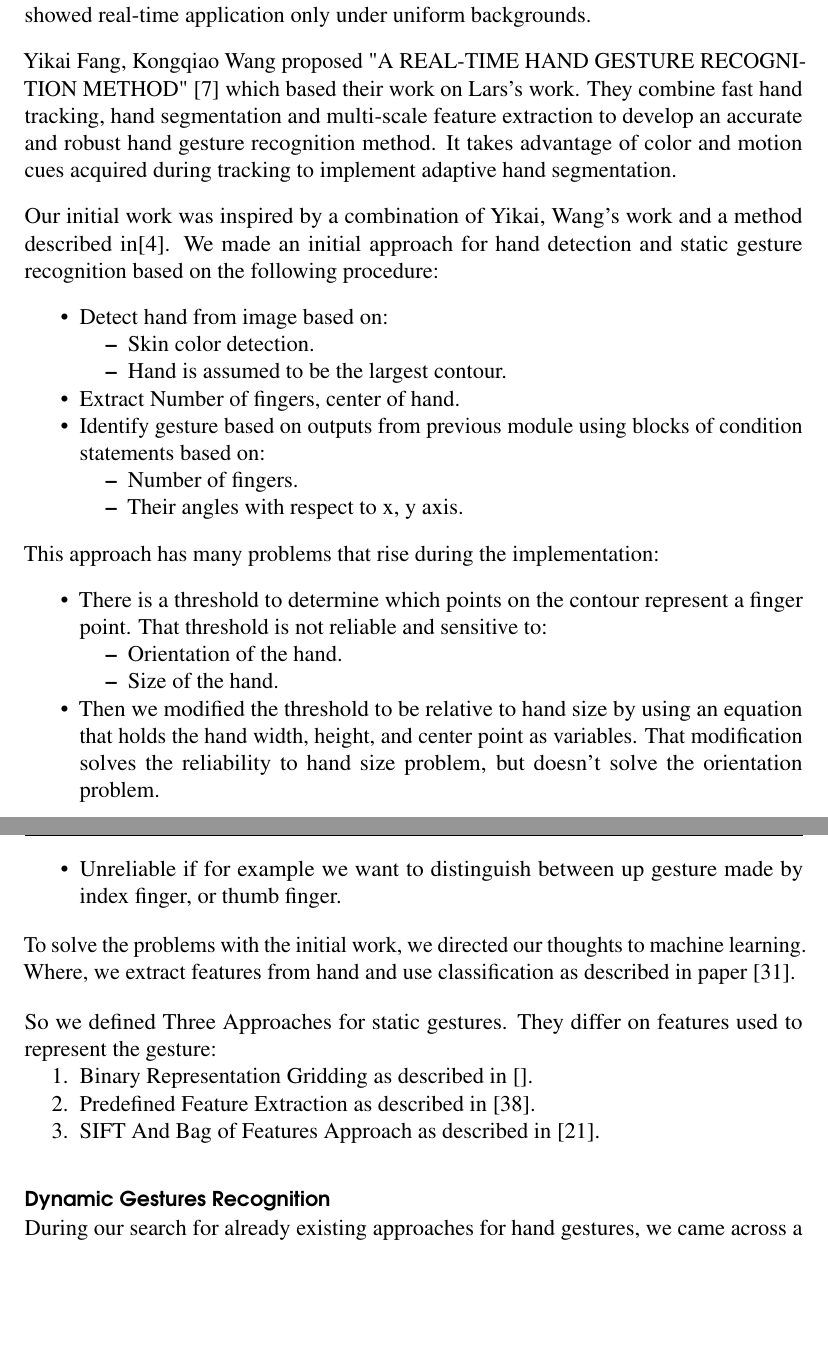
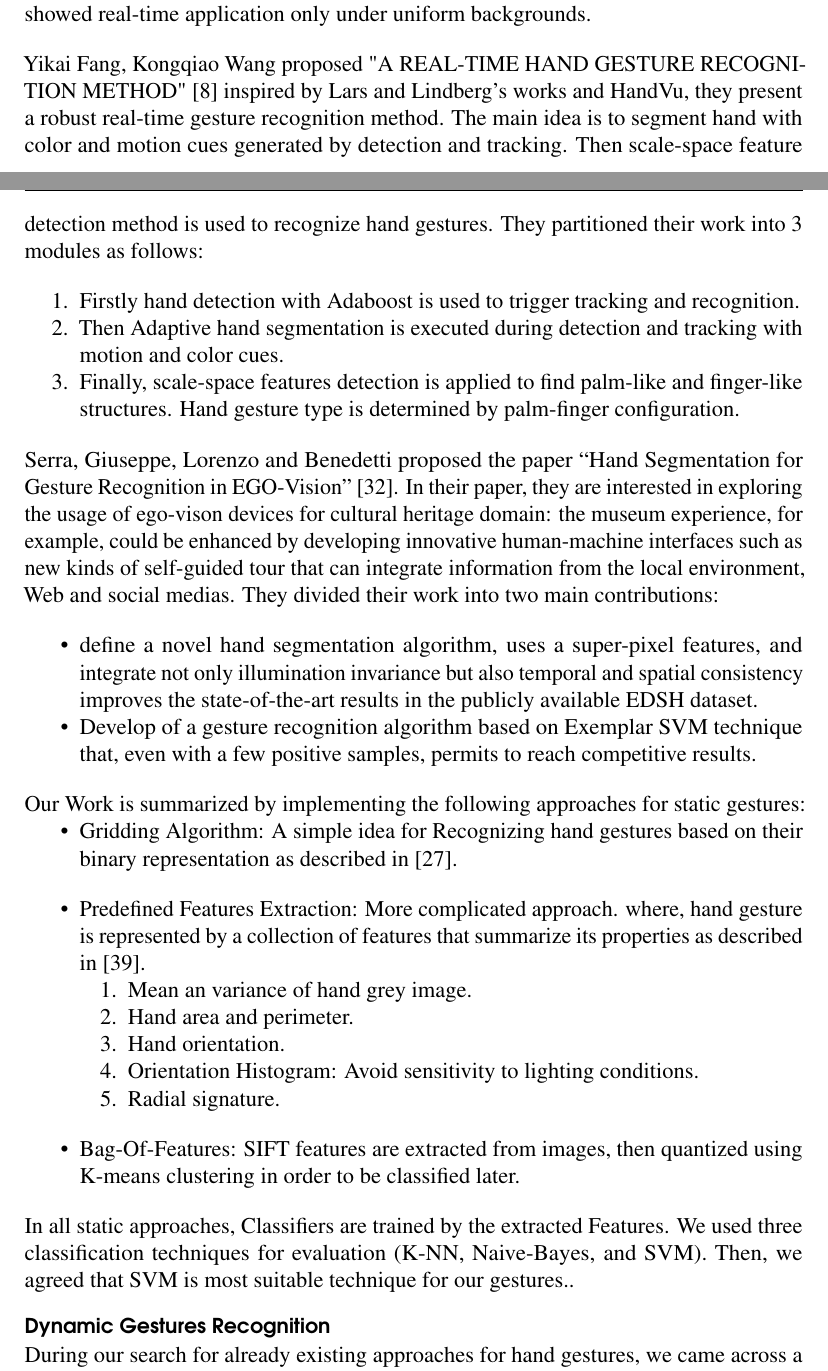
Before and after one commit to ashroof7/GRET-book, a LaTeX thesis (main.tex, which reads tex/ch1_intro.tex): two parts of pages 13 and 14 of 88 before the commit and two parts of pages 13 and 14 of 90 after it, joined at a grey line, cut so that both start at the same text, the shorter picture padded with empty space. Compiled offline with pdfLaTeX.

Commit message:
modify gestures static related work

```diff
--- a/tex/ch1_intro.tex
+++ b/tex/ch1_intro.tex
@@ -64,53 +100,49 @@ Methods for vision based hand gesture recognition fall into two categories: 3D m
+\bigskip
+
+
 
 There have been a number of research efforts on appearance based method in recent years. Freeman and Weissman recognized gestures for television control using normalized correlation \cite{relatedsg3}. This technique is efficient but may be sensitive to different users, deformations of the pose and changes in scale, and background. Lars and Lindberg used scale-space color features to recognize hand gestures \cite{relatedsg4}. In their method, gesture recognition method is based on feature detection and user independent while the authors showed real-time application only under uniform backgrounds.
 \bigskip
 
-Yikai Fang, Kongqiao Wang proposed "A REAL-TIME HAND GESTURE RECOGNITION METHOD" \cite{relatedsg5} which based their work on Lars's work. They combine fast hand tracking, hand segmentation and multi-scale feature extraction to develop an accurate and robust hand gesture recognition method. It takes advantage of color and motion cues acquired during tracking to implement adaptive hand segmentation.
+Yikai Fang, Kongqiao Wang proposed "A REAL-TIME HAND GESTURE RECOGNITION METHOD" \cite{relatedsg5} inspired by Lars and Lindberg’s works and HandVu, they present a robust real-time gesture recognition method. The main idea is to segment hand with color and motion cues generated by detection and tracking. Then scale-space feature detection method is used to recognize hand gestures. They partitioned their work into 3 modules as follows:\bigskip
+\begin{enumerate}
+\item  Firstly hand detection with Adaboost is used to trigger tracking and recognition.
+\item Then Adaptive hand segmentation is executed during detection and tracking with motion and color cues.
+\item  Finally, scale-space features detection is applied to find palm-like and finger-like structures. Hand gesture type is determined by palm-finger configuration.
+\end{enumerate}
 \bigskip
 
-Our initial work was inspired by a combination of Yikai, Wang's work and a method described in\cite{survey}. We made an initial approach for hand detection and static gesture recognition based on the following procedure:\bigskip
-
+Serra, Giuseppe, Lorenzo and Benedetti proposed the paper “Hand Segmentation for Gesture Recognition in EGO-Vision” \cite{relatedsg6}. In their paper, they are interested in exploring the usage of ego-vison devices for cultural heritage domain: the museum experience, for example, could be enhanced by developing innovative human-machine interfaces such as new kinds of self-guided tour that can integrate information from the local environment, Web and social medias.
+They divided their work into two main contributions:
+\bigskip
 
 \begin{itemize}
-\item Detect hand from image based on:
-\begin{itemize}
-\item Skin color detection.
-\item Hand is assumed to be the largest contour.
-\end{itemize}
-\item Extract Number of fingers, center of hand.
-\item Identify gesture based on outputs from previous module using blocks of condition statements based on:
-\begin{itemize}
-\item Number of fingers.
-\item Their angles with respect to x, y axis.
-\end{itemize}
+\item define a novel hand segmentation algorithm, uses a super-pixel features, and integrate not only illumination invariance but also temporal and spatial consistency improves the state-of-the-art results in the publicly available EDSH dataset.
+\item Develop of a gesture recognition algorithm based on Exemplar SVM technique that, even with a few positive samples, permits to reach competitive results.
 \end{itemize}
 \bigskip
 
-This approach has many problems that rise during the implementation:\bigskip
+Our Work is summarized by implementing the following approaches for static gestures:
+\begin{itemize}
+\item Gridding Algorithm: A simple idea for Recognizing hand gestures based on their binary representation as described in \cite{paper1sb}.
+\bigskip
 
+\item Predefined Features Extraction: More complicated approach. where, hand gesture is represented by a collection of features that summarize its properties as described in \cite{paper2sT}.
+\begin{enumerate}
+\item Mean an variance of hand grey image.
+\item Hand area and perimeter.
+\item Hand orientation.
+\item Orientation Histogram: Avoid sensitivity to lighting conditions.
+\item Radial signature.
+\end{enumerate}
+\bigskip
 
-\begin{itemize}
-\item There is a threshold to determine which points on the contour represent a finger point. That threshold is not reliable and sensitive to:
-\begin{itemize}
-\item Orientation of the hand.
-\item Size of the hand.
-\end{itemize}
-\item Then we modified the threshold to be relative to hand size by using an equation that holds the hand width, height, and center point as variables.
-That modification solves the reliability to hand size problem, but doesn't solve the orientation problem.
-\item Unreliable if for example we want to distinguish between up gesture made by index finger, or thumb finger.
+\item Bag-Of-Features: SIFT features are extracted from images, then quantized using K-means clustering in order to be classified later.
 \end{itemize}
 \bigskip
 
-To solve the problems with the initial work, we directed our thoughts to machine learning. Where, we extract features from hand and use classification as described in paper \cite{relatedsg6}.
-\bigskip
-
-So we defined Three Approaches for static gestures. They differ on features used to represent the gesture:
-\begin{enumerate}
-\item Binary Representation Gridding as described in [].
-\item Predefined Feature Extraction as described in \cite{paper2sT}.
-\item SIFT And Bag of Features Approach as described in \cite{dardas}.
-\end{enumerate}
-\bigskip
+In all static approaches, Classifiers are trained by the extracted Features.
+We used three classification techniques for evaluation (K-NN, Naive-Bayes, and SVM). Then, we agreed that SVM is most suitable technique for our gestures..
 
 \subsubsection{Dynamic Gestures Recognition} \index{Dynamic Gestures Recognition}
 During our search for already existing approaches for hand gestures, we came across a method
```
Also changed, not shown: tex/ch1_intro.tex (40 more changed lines).
